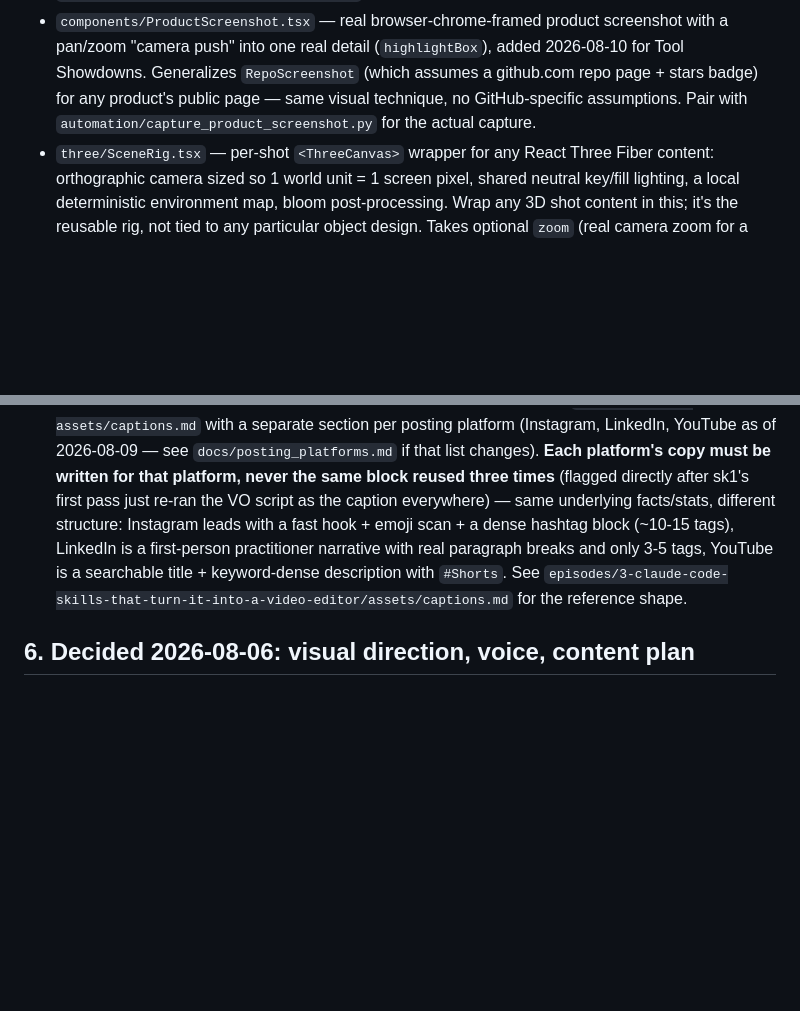
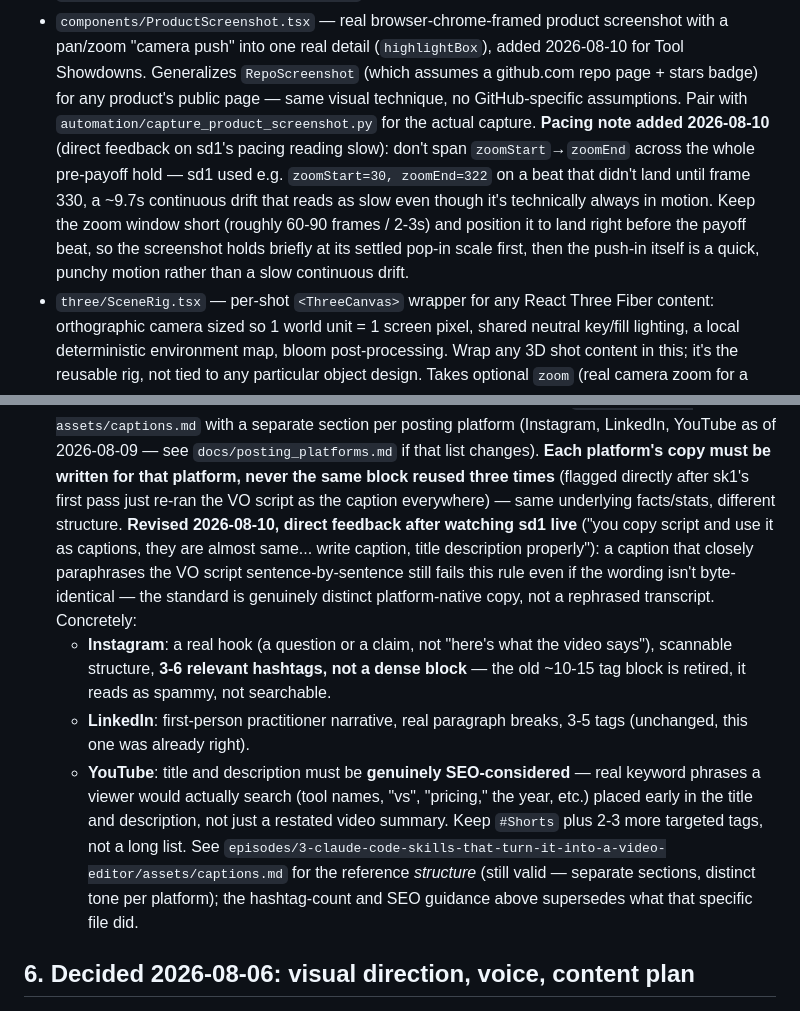
Before and after one commit to thataipm/contentengine, a Markdown page: CLAUDE.md, 2 parts joined by grey strips. GitHub-like rendering; blank space fills up the shorter version.

Commit message:
Document caption-quality standard and pacing guidance from sd1 feedback

```diff
--- a/CLAUDE.md
+++ b/CLAUDE.md
@@ -130,7 +130,14 @@ instinct — this is the channel's actual retention mechanism, not a nice-to-hav
   pan/zoom "camera push" into one real detail (`highlightBox`), added 2026-08-10 for Tool
   Showdowns. Generalizes `RepoScreenshot` (which assumes a github.com repo page + stars badge)
   for any product's public page — same visual technique, no GitHub-specific assumptions. Pair
-  with `automation/capture_product_screenshot.py` for the actual capture.
+  with `automation/capture_product_screenshot.py` for the actual capture. **Pacing note added
+  2026-08-10** (direct feedback on sd1's pacing reading slow): don't span `zoomStart`→`zoomEnd`
+  across the whole pre-payoff hold — sd1 used e.g. `zoomStart=30, zoomEnd=322` on a beat that
+  didn't land until frame 330, a ~9.7s continuous drift that reads as slow even though it's
+  technically always in motion. Keep the zoom window short (roughly 60-90 frames / 2-3s) and
+  position it to land right before the payoff beat, so the screenshot holds briefly at its
+  settled pop-in scale first, then the push-in itself is a quick, punchy motion rather than a
+  slow continuous drift.
 - `three/SceneRig.tsx` — per-shot `<ThreeCanvas>` wrapper for any React Three Fiber content:
   orthographic camera sized so 1 world unit = 1 screen pixel, shared neutral key/fill lighting,
   a local deterministic environment map, bloom post-processing. Wrap any 3D shot content in
@@ -293,10 +300,24 @@ Fiber/ffmpeg/ElevenLabs, not about the old content, so they'll resurface identic
    YouTube as of 2026-08-09 — see `docs/posting_platforms.md` if that list changes). **Each
    platform's copy must be written for that platform, never the same block reused three times**
    (flagged directly after sk1's first pass just re-ran the VO script as the caption everywhere)
-   — same underlying facts/stats, different structure: Instagram leads with a fast hook + emoji
-   scan + a dense hashtag block (~10-15 tags), LinkedIn is a first-person practitioner narrative
-   with real paragraph breaks and only 3-5 tags, YouTube is a searchable title + keyword-dense
-   description with `#Shorts`. See `episodes/3-claude-code-skills-that-turn-it-into-a-video-editor/assets/captions.md` for the reference shape.
+   — same underlying facts/stats, different structure.
+   **Revised 2026-08-10, direct feedback after watching sd1 live** ("you copy script and use it
+   as captions, they are almost same... write caption, title description properly"): a caption
+   that closely paraphrases the VO script sentence-by-sentence still fails this rule even if the
+   wording isn't byte-identical — the standard is genuinely distinct platform-native copy, not a
+   rephrased transcript. Concretely:
+   - **Instagram**: a real hook (a question or a claim, not "here's what the video says"),
+     scannable structure, **3-6 relevant hashtags, not a dense block** — the old ~10-15 tag
+     block is retired, it reads as spammy, not searchable.
+   - **LinkedIn**: first-person practitioner narrative, real paragraph breaks, 3-5 tags
+     (unchanged, this one was already right).
+   - **YouTube**: title and description must be **genuinely SEO-considered** — real keyword
+     phrases a viewer would actually search (tool names, "vs", "pricing," the year, etc.) placed
+     early in the title and description, not just a restated video summary. Keep `#Shorts` plus
+     2-3 more targeted tags, not a long list.
+   See `episodes/3-claude-code-skills-that-turn-it-into-a-video-editor/assets/captions.md` for
+   the reference *structure* (still valid — separate sections, distinct tone per platform); the
+   hashtag-count and SEO guidance above supersedes what that specific file did.
 
 ## 6. Decided 2026-08-06: visual direction, voice, content plan
 
```
